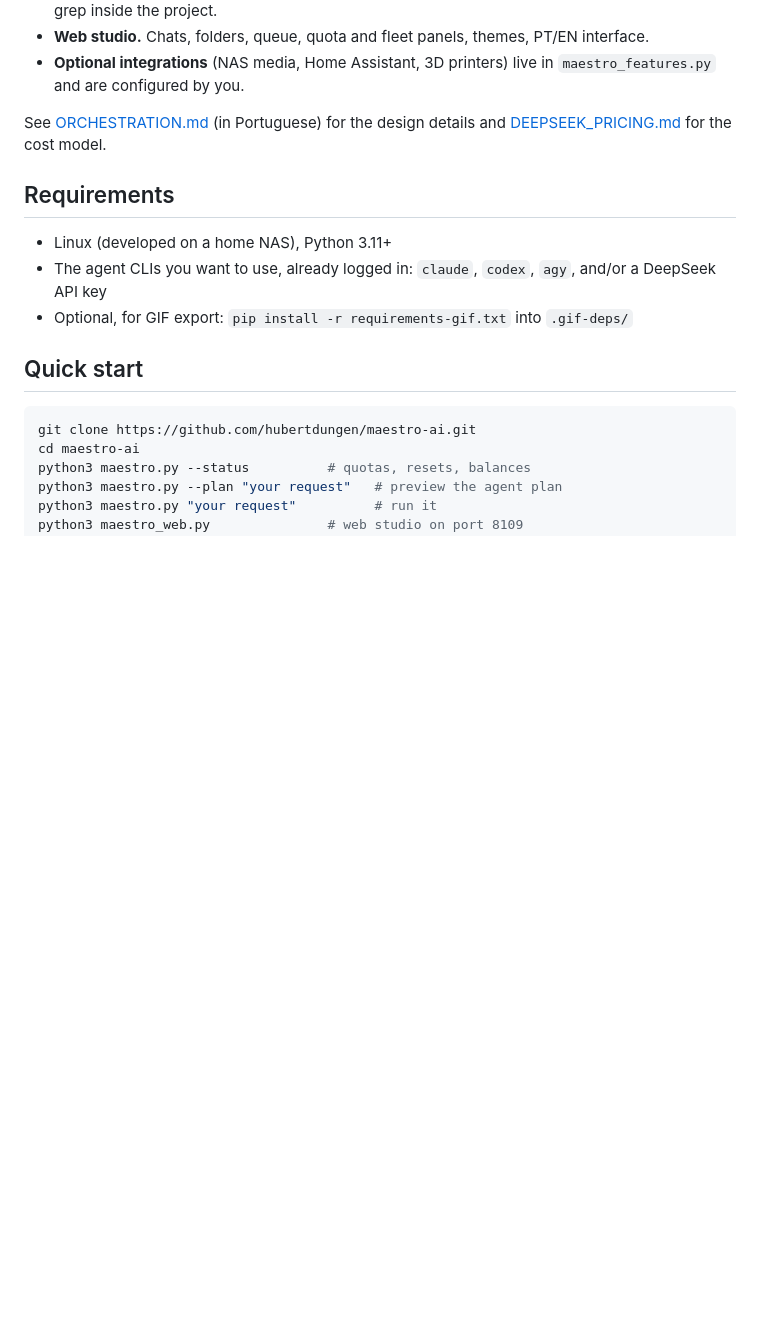
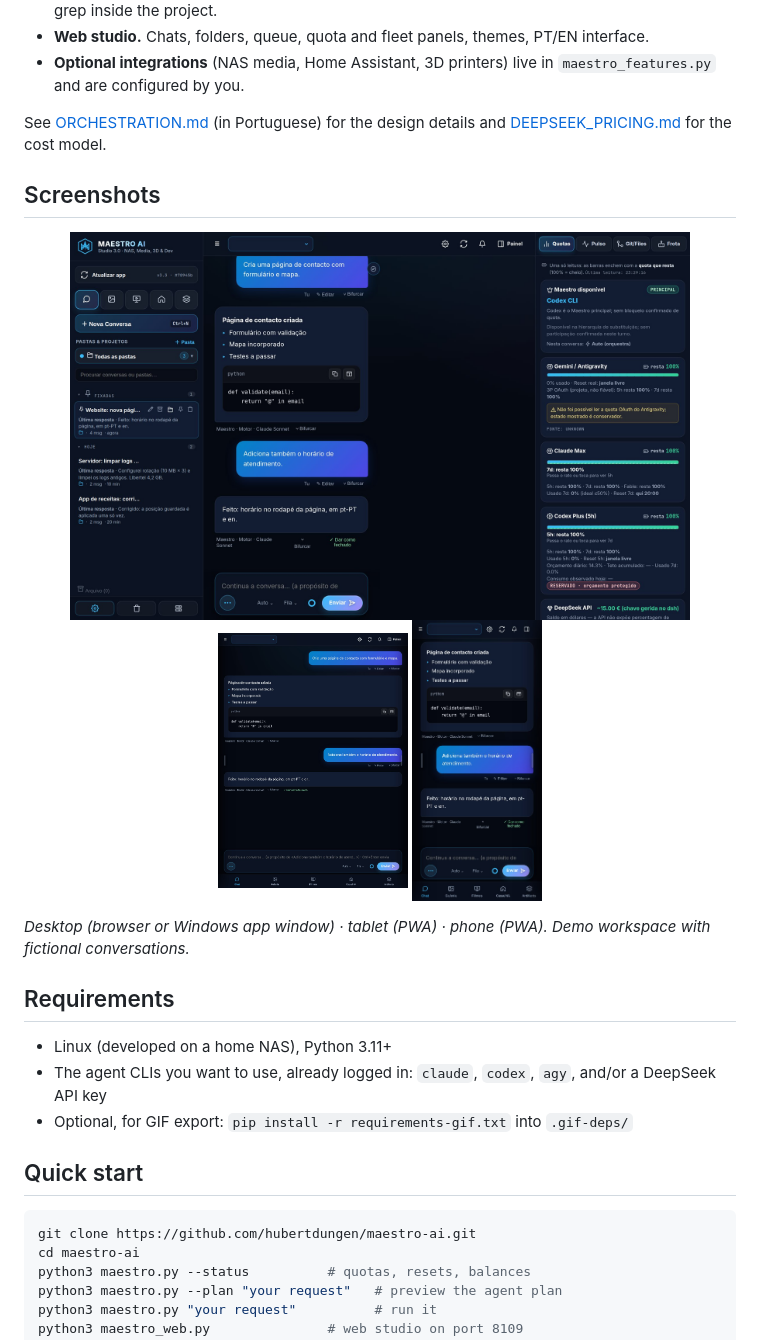
Before and after one commit to hubertdungen/maestro-ai, a Markdown page: README.md, the part around the change. GitHub-like rendering; pictures changed too: docs/screenshots/maestro-desktop.jpg (added), docs/screenshots/maestro-mobile.jpg (added), docs/screenshots/maestro-tablet.jpg (added); blank space fills up the shorter version.

```diff
--- a/README.md
+++ b/README.md
@@ -16,6 +16,12 @@
 - **Optional integrations** (NAS media, Home Assistant, 3D printers) live in `maestro_features.py` and are configured by you.
 
 See [ORCHESTRATION.md](ORCHESTRATION.md) (in Portuguese) for the design details and [DEEPSEEK_PRICING.md](DEEPSEEK_PRICING.md) for the cost model.
+
+## Screenshots
+
+<p align="center"><img src="docs/screenshots/maestro-desktop.jpg" width="620" alt="Maestro AI desktop"/> <img src="docs/screenshots/maestro-tablet.jpg" width="190" alt="Maestro AI tablet"/> <img src="docs/screenshots/maestro-mobile.jpg" width="130" alt="Maestro AI phone"/></p>
+
+*Desktop (browser or Windows app window) · tablet (PWA) · phone (PWA). Demo workspace with fictional conversations.*
 
 ## Requirements
 
```
Also changed, not shown: README.pt-PT.md (+6 -0 lines).
